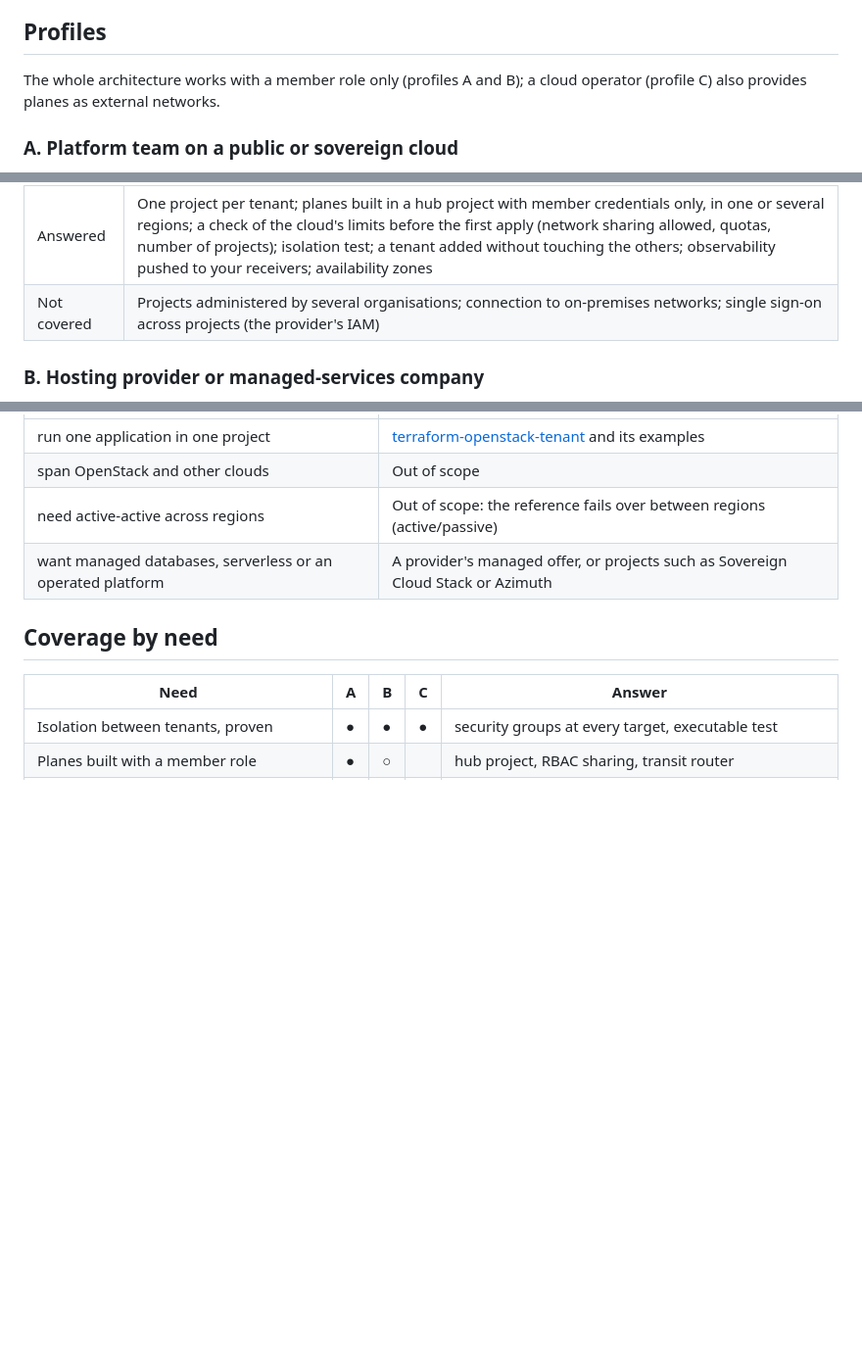
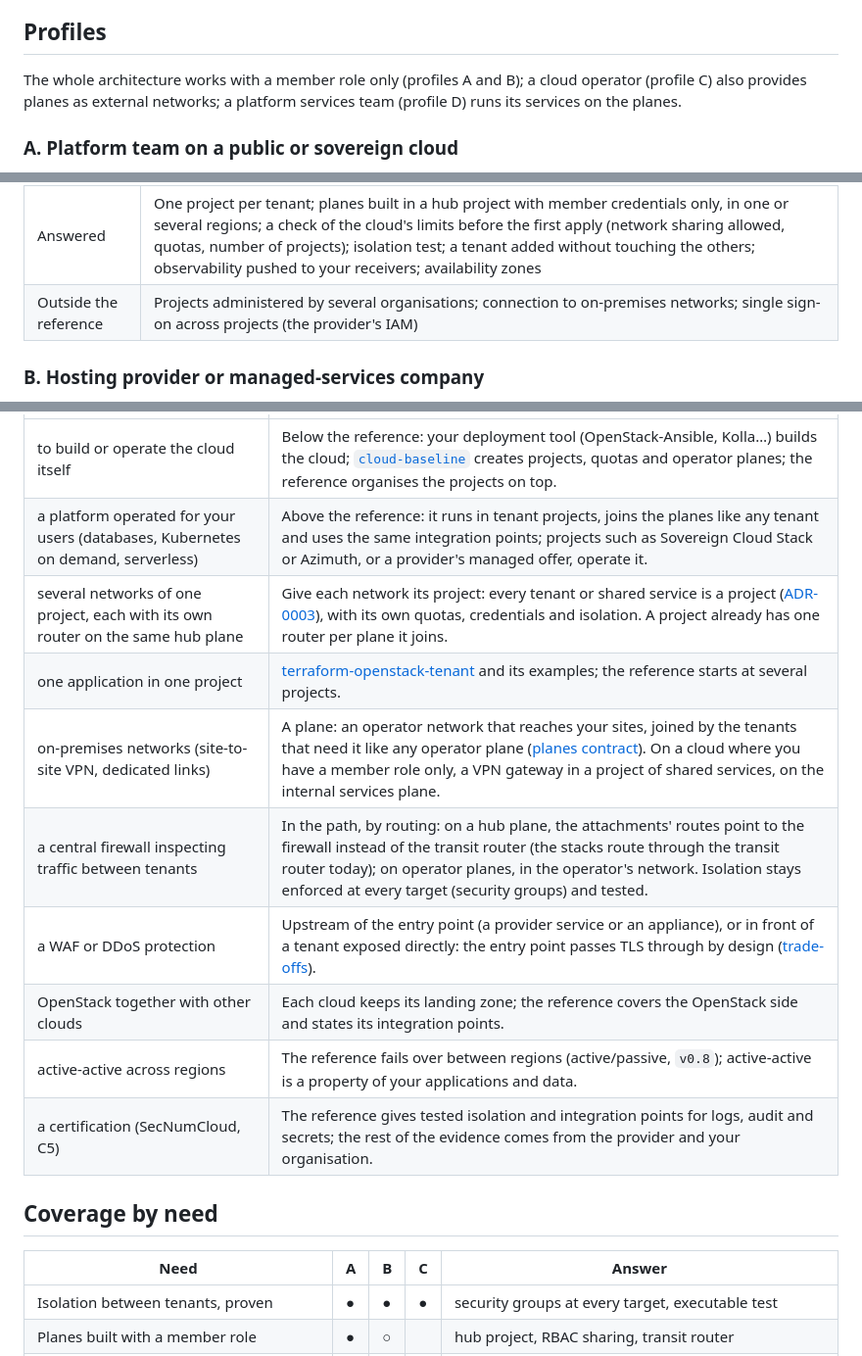
Before and after one commit to CyprisTech/openstack-multitenant-reference, a Markdown page: docs/concepts/audiences.md, 3 parts joined by grey strips. Shown at 98% size. Rendered like a GitHub page; blank space fills up the shorter version.

```diff
--- a/docs/concepts/audiences.md
+++ b/docs/concepts/audiences.md
@@ -6,7 +6,7 @@ Below, for each profile: what it needs, what is hard for it, what the reference
 
 ## Profiles
 
-The whole architecture works with a member role only (profiles A and B); a cloud operator (profile C) also provides planes as external networks.
+The whole architecture works with a member role only (profiles A and B); a cloud operator (profile C) also provides planes as external networks; a platform services team (profile D) runs its services on the planes.
 
 ### A. Platform team on a public or sovereign cloud
 
@@ -17,7 +17,7 @@ A company, a public body or a software vendor running several applications or te
 | Needs | Isolate applications or teams from each other; share a few common services (entry point, monitoring, internal services); no administrator rights |
 | What is hard | No external network of one's own and no routing without address translation; network sharing between projects may be forbidden (scs-0126 recommends it); a limit of projects per customer (3 by default at Cleura) and of RBAC policies; every load balancer and public address is billed; providers differ (Octavia, Designate, flavors) |
 | Answered | One project per tenant; planes built in a hub project with member credentials only, in one or several regions; a check of the cloud's limits before the first apply (network sharing allowed, quotas, number of projects); isolation test; a tenant added without touching the others; observability pushed to your receivers; availability zones |
-| Not covered | Projects administered by several organisations; connection to on-premises networks; single sign-on across projects (the provider's IAM) |
+| Outside the reference | Projects administered by several organisations; connection to on-premises networks; single sign-on across projects (the provider's IAM) |
 
 ### B. Hosting provider or managed-services company
 
@@ -65,8 +80,14 @@ A customer, a peer or an architect of another organisation judging whether the d
 |---|---|
-| run one application in one project | [terraform-openstack-tenant](https://github.com/CyprisTech/terraform-openstack-tenant) and its examples |
-| span OpenStack and other clouds | Out of scope |
-| need active-active across regions | Out of scope: the reference fails over between regions (active/passive) |
-| want managed databases, serverless or an operated platform | A provider's managed offer, or projects such as Sovereign Cloud Stack or Azimuth |
+| to build or operate the cloud itself | Below the reference: your deployment tool (OpenStack-Ansible, Kolla…) builds the cloud; [`cloud-baseline`](https://github.com/CyprisTech/terraform-openstack-tenant) creates projects, quotas and operator planes; the reference organises the projects on top. |
+| a platform operated for your users (databases, Kubernetes on demand, serverless) | Above the reference: it runs in tenant projects, joins the planes like any tenant and uses the same integration points; projects such as Sovereign Cloud Stack or Azimuth, or a provider's managed offer, operate it. |
+| several networks of one project, each with its own router on the same hub plane | Give each network its project: every tenant or shared service is a project ([ADR-0003](../adr/0003-scope-and-boundary.md)), with its own quotas, credentials and isolation. A project already has one router per plane it joins. |
+| one application in one project | [terraform-openstack-tenant](https://github.com/CyprisTech/terraform-openstack-tenant) and its examples; the reference starts at several projects. |
+| on-premises networks (site-to-site VPN, dedicated links) | A plane: an operator network that reaches your sites, joined by the tenants that need it like any operator plane ([planes contract](../reference/planes-contract.md)). On a cloud where you have a member role only, a VPN gateway in a project of shared services, on the internal services plane. |
+| a central firewall inspecting traffic between tenants | In the path, by routing: on a hub plane, the attachments' routes point to the firewall instead of the transit router (the stacks route through the transit router today); on operator planes, in the operator's network. Isolation stays enforced at every target (security groups) and tested. |
+| a WAF or DDoS protection | Upstream of the entry point (a provider service or an appliance), or in front of a tenant exposed directly: the entry point passes TLS through by design ([trade-offs](trade-offs.md#1-tls-passthrough-at-the-public-entry-point)). |
+| OpenStack together with other clouds | Each cloud keeps its landing zone; the reference covers the OpenStack side and states its integration points. |
+| active-active across regions | The reference fails over between regions (active/passive, `v0.8`); active-active is a property of your applications and data. |
+| a certification (SecNumCloud, C5) | The reference gives tested isolation and integration points for logs, audit and secrets; the rest of the evidence comes from the provider and your organisation. |
 
 ## Coverage by need
 
```
Also changed, not shown: other parts of docs/concepts/audiences.md (+22 -7 lines), README.md (+5 -4 lines), docs/images/scope.png (added), 1 other file.
